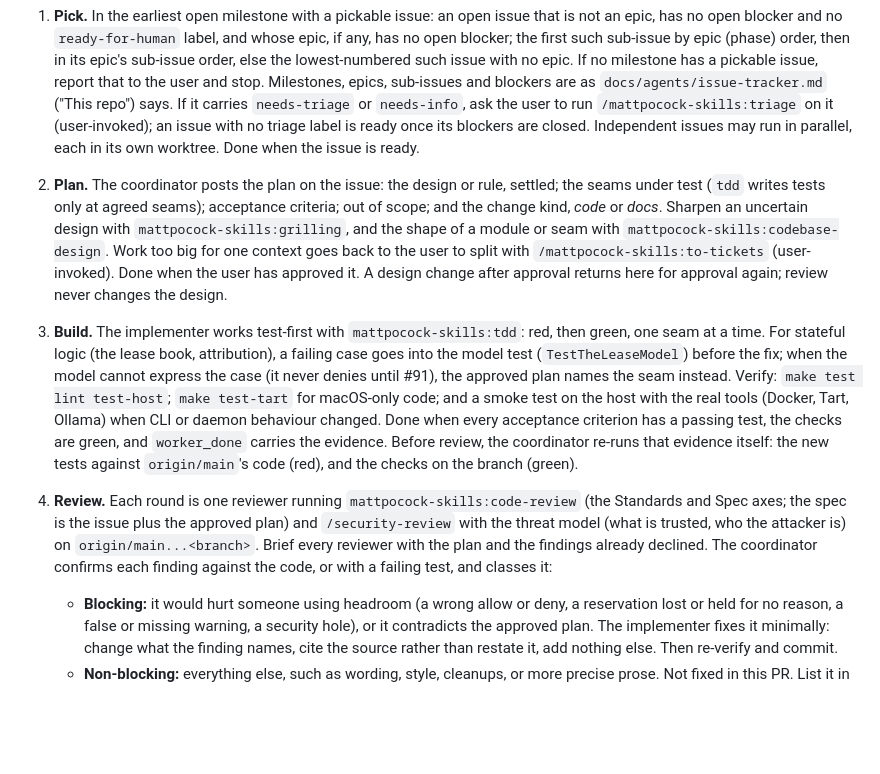
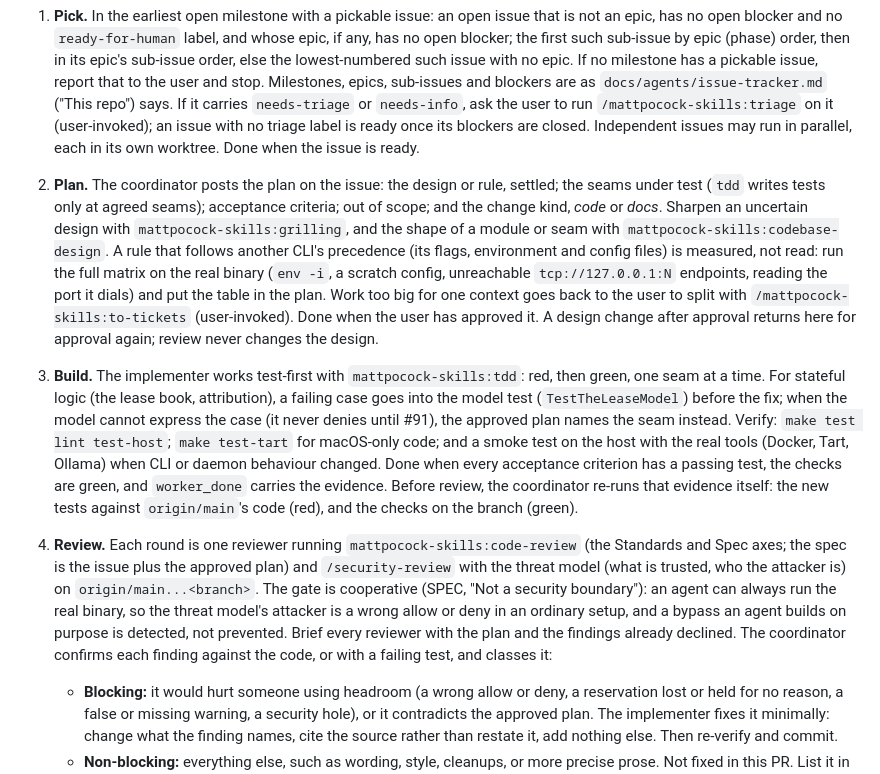
Before and after one commit to cybagard/cyba-headroom, a Markdown page: CLAUDE.md, the part around the change. Drawn GitHub-style; blank space fills up the shorter version.

Commit message:
CLAUDE.md: measure CLI precedence; the review threat model is cooperative (#71 lessons)
From #71: all six blocking findings came from a precedence rule read
rather than measured, and round 3's brief modelled agents as attackers,
which SPEC's "Not a security boundary" rules out.

Co-Authored-By: Claude Opus 5.5 <noreply@anthropic.com>

```diff
--- a/CLAUDE.md
+++ b/CLAUDE.md
@@ -47,9 +47,9 @@ The implementation loop used until 2026-10-09, which ran review rounds in one ag
 **Roles.** The **coordinator** is the Orca terminal the user talks to. It plans with the user, starts and supervises **workers**, classifies findings and owns the PR. A worker is an Orca worker started with `orca orchestration worker-start --agent claude` (the skills below exist only in Claude Code): an **implementer** builds one issue in its own worktree and branch, `cybagard/<issue>-<slug>` (`worker-start --worktree new-top-level --name <issue>-<slug>` creates the branch without the prefix: rename it with `git branch -m` before the implementer commits); a **reviewer** only reviews, in the implementer's worktree (`--worktree` set to it), so the skills' `HEAD` is the branch. Load `orca skills get orchestration` before the first orchestration command of a session, and follow it for Runs, Dispatches, `check --wait`, `worker_done` and releasing workers. Each worker's spec follows Orca's Task-spec contract (target, change, constraints, ownership, observable acceptance) and is the approved plan, not a summary of it.
 
 1. **Pick.** In the earliest open milestone with a pickable issue: an open issue that is not an epic, has no open blocker and no `ready-for-human` label, and whose epic, if any, has no open blocker; the first such sub-issue by epic (phase) order, then in its epic's sub-issue order, else the lowest-numbered such issue with no epic. If no milestone has a pickable issue, report that to the user and stop. Milestones, epics, sub-issues and blockers are as `docs/agents/issue-tracker.md` ("This repo") says. If it carries `needs-triage` or `needs-info`, ask the user to run `/mattpocock-skills:triage` on it (user-invoked); an issue with no triage label is ready once its blockers are closed. Independent issues may run in parallel, each in its own worktree. Done when the issue is ready.
-2. **Plan.** The coordinator posts the plan on the issue: the design or rule, settled; the seams under test (`tdd` writes tests only at agreed seams); acceptance criteria; out of scope; and the change kind, *code* or *docs*. Sharpen an uncertain design with `mattpocock-skills:grilling`, and the shape of a module or seam with `mattpocock-skills:codebase-design`. Work too big for one context goes back to the user to split with `/mattpocock-skills:to-tickets` (user-invoked). Done when the user has approved it. A design change after approval returns here for approval again; review never changes the design.
+2. **Plan.** The coordinator posts the plan on the issue: the design or rule, settled; the seams under test (`tdd` writes tests only at agreed seams); acceptance criteria; out of scope; and the change kind, *code* or *docs*. Sharpen an uncertain design with `mattpocock-skills:grilling`, and the shape of a module or seam with `mattpocock-skills:codebase-design`. A rule that follows another CLI's precedence (its flags, environment and config files) is measured, not read: run the full matrix on the real binary (`env -i`, a scratch config, unreachable `tcp://127.0.0.1:N` endpoints, reading the port it dials) and put the table in the plan. Work too big for one context goes back to the user to split with `/mattpocock-skills:to-tickets` (user-invoked). Done when the user has approved it. A design change after approval returns here for approval again; review never changes the design.
 3. **Build.** The implementer works test-first with `mattpocock-skills:tdd`: red, then green, one seam at a time. For stateful logic (the lease book, attribution), a failing case goes into the model test (`TestTheLeaseModel`) before the fix; when the model cannot express the case (it never denies until #91), the approved plan names the seam instead. Verify: `make test lint test-host`; `make test-tart` for macOS-only code; and a smoke test on the host with the real tools (Docker, Tart, Ollama) when CLI or daemon behaviour changed. Done when every acceptance criterion has a passing test, the checks are green, and `worker_done` carries the evidence. Before review, the coordinator re-runs that evidence itself: the new tests against `origin/main`'s code (red), and the checks on the branch (green).
-4. **Review.** Each round is one reviewer running `mattpocock-skills:code-review` (the Standards and Spec axes; the spec is the issue plus the approved plan) and `/security-review` with the threat model (what is trusted, who the attacker is) on `origin/main...<branch>`. Brief every reviewer with the plan and the findings already declined. The coordinator confirms each finding against the code, or with a failing test, and classes it:
+4. **Review.** Each round is one reviewer running `mattpocock-skills:code-review` (the Standards and Spec axes; the spec is the issue plus the approved plan) and `/security-review` with the threat model (what is trusted, who the attacker is) on `origin/main...<branch>`. The gate is cooperative (SPEC, "Not a security boundary"): an agent can always run the real binary, so the threat model's attacker is a wrong allow or deny in an ordinary setup, and a bypass an agent builds on purpose is detected, not prevented. Brief every reviewer with the plan and the findings already declined. The coordinator confirms each finding against the code, or with a failing test, and classes it:
    - **Blocking:** it would hurt someone using headroom (a wrong allow or deny, a reservation lost or held for no reason, a false or missing warning, a security hole), or it contradicts the approved plan. The implementer fixes it minimally: change what the finding names, cite the source rather than restate it, add nothing else. Then re-verify and commit.
    - **Non-blocking:** everything else, such as wording, style, cleanups, or more precise prose. Not fixed in this PR. List it in the PR, and open a follow-up issue only if it is worth doing.
 
```
